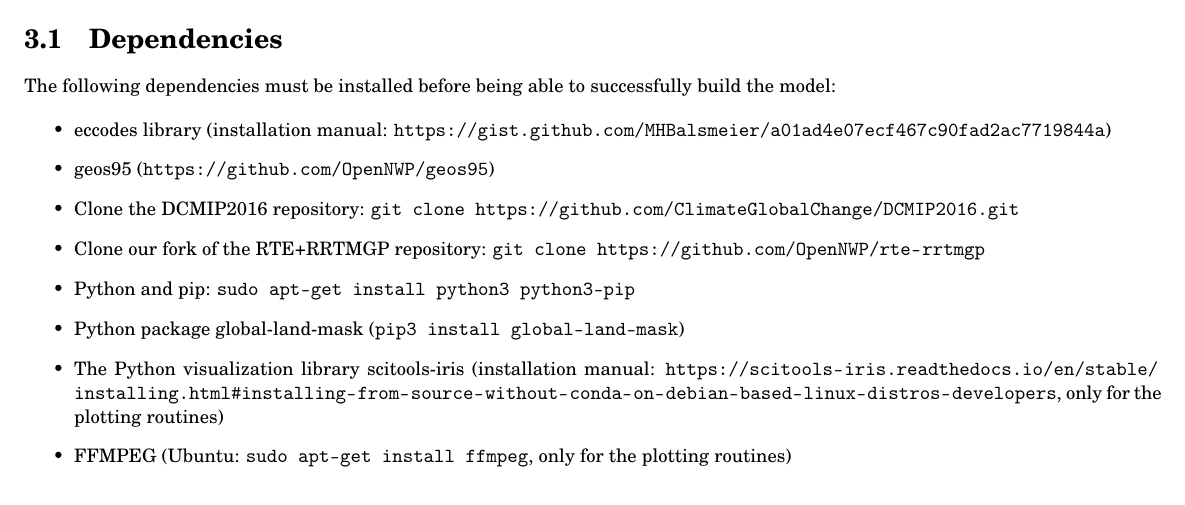
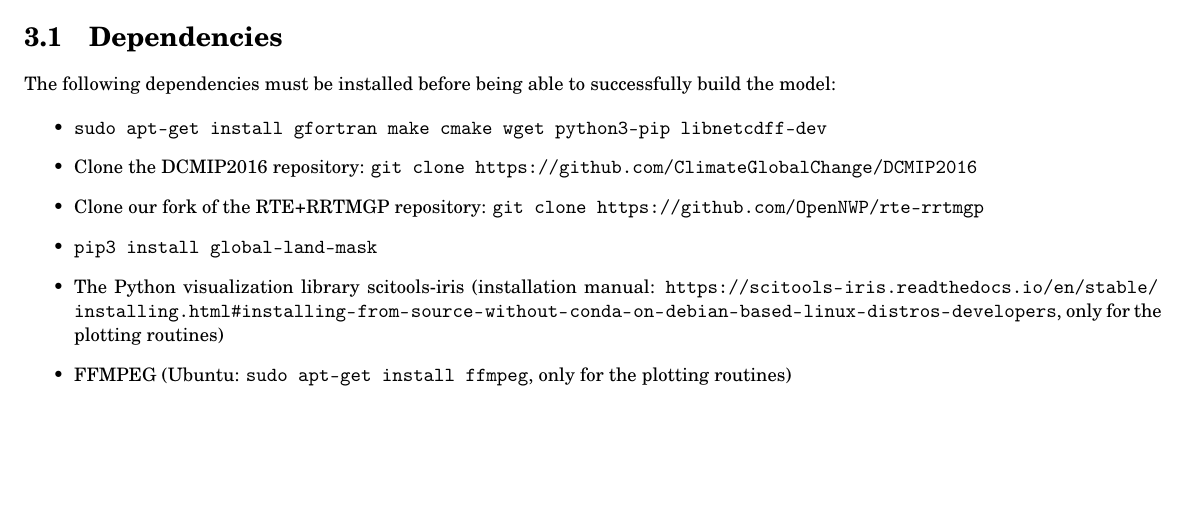
Before and after one commit to OpenNWP/GAME, a LaTeX document (handbook/handbook.tex): part of page 5 of 13, cut so that both start at the same text, the shorter picture padded with empty space. Compiled offline with pdfLaTeX.

Commit message:
handbook modified and io switches changed

```diff
--- a/handbook/handbook.tex
+++ b/handbook/handbook.tex
@@ -77,12 +77,10 @@
 The following dependencies must be installed before being able to successfully build the model:
 
 \begin{itemize}
-\item eccodes library (installation manual: \url{https://gist.github.com/MHBalsmeier/a01ad4e07ecf467c90fad2ac7719844a})
-\item geos95 (\url{https://github.com/OpenNWP/geos95})
-\item Clone the DCMIP2016 repository: \texttt{git clone \url{https://github.com/ClimateGlobalChange/DCMIP2016.git}}
-\item Clone our fork of the RTE+RRTMGP repository: \texttt{git clone \url{https://github.com/OpenNWP/rte-rrtmgp}}
-\item Python and pip: \texttt{sudo apt-get install python3 python3-pip}
-\item Python package global-land-mask (\texttt{pip3 install global-land-mask})
+\item \texttt{sudo apt-get install gfortran make cmake wget python3-pip libnetcdff-dev}
+\item Clone the DCMIP2016 repository: \texttt{git clone https://github.com/ClimateGlobalChange/DCMIP2016}
+\item Clone our fork of the RTE+RRTMGP repository: \texttt{git clone https://github.com/OpenNWP/rte-rrtmgp}
+\item \texttt{pip3 install global-land-mask}
 \item The Python visualization library scitools-iris (installation manual: \url{https://scitools-iris.readthedocs.io/en/stable/installing.html#installing-from-source-without-conda-on-debian-based-linux-distros-developers}, only for the plotting routines)
 \item FFMPEG (Ubuntu: \texttt{sudo apt-get install ffmpeg}, only for the plotting routines)
 \end{itemize}
```
Also changed, not shown: handbook/handbook.pdf, 12 other files.
